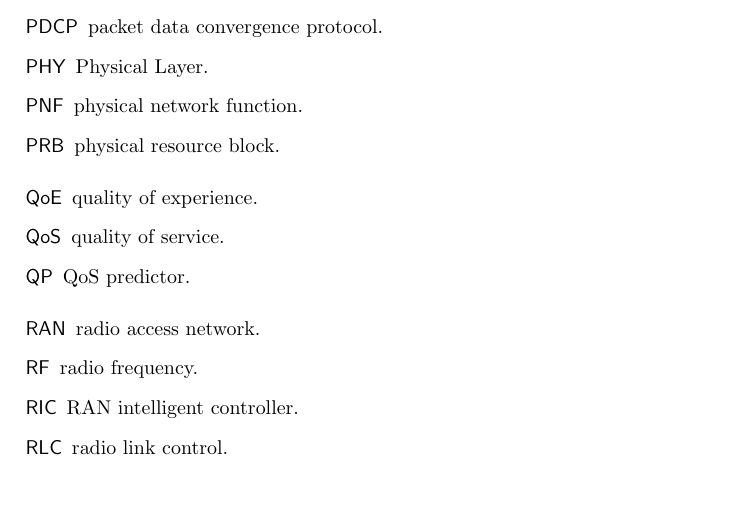
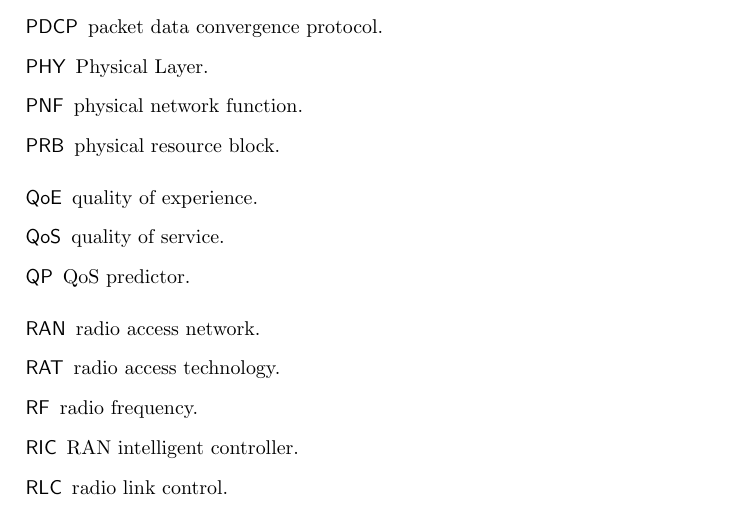
Before and after one commit to trbecker/tex-utils, a LaTeX document (acronyms.tex, which reads glossary.tex): part of page 3 of 4, cut so that both start at the same text. Compiled offline with pdfLaTeX.

Commit message:
Add radio access technology to glossary
Signed-off-by: Thiago Rafael Becker <thiago.becker@gmail.com>

```diff
--- a/glossary.tex
+++ b/glossary.tex
@@ -70,6 +70,7 @@
 \newacronym{quality of service predictor}{QP}{QoS predictor}
 
 \newacronym{radio access network}{RAN}{radio access network}
+\newacronym{radio access technology}{RAT}{radio access technology}
 \newacronym{radio frequency}{RF}{radio frequency}
 \newacronym{radio link control}{RLC}{radio link control}
 \newacronym{radio resource control}{RRC}{radio resource control}
```
